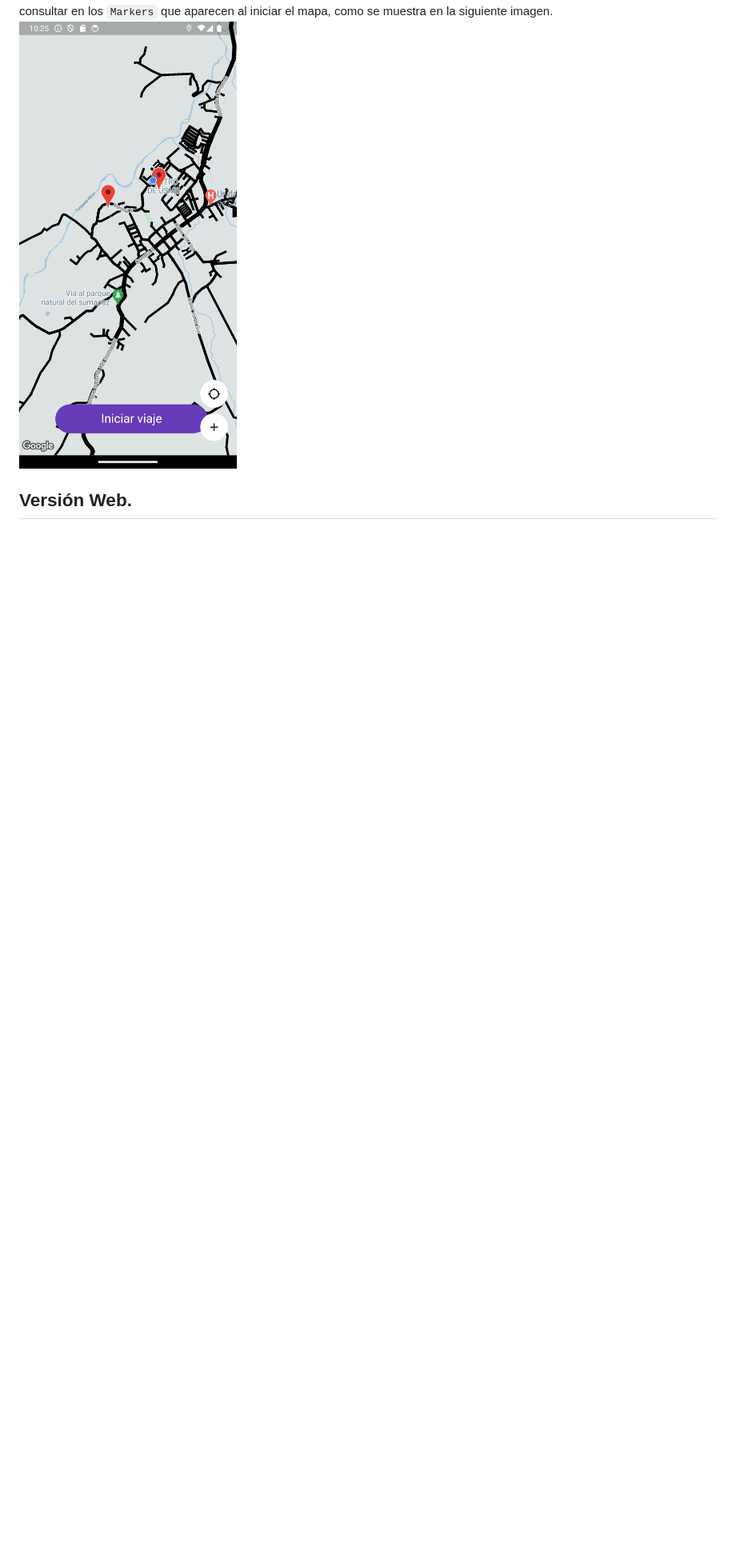
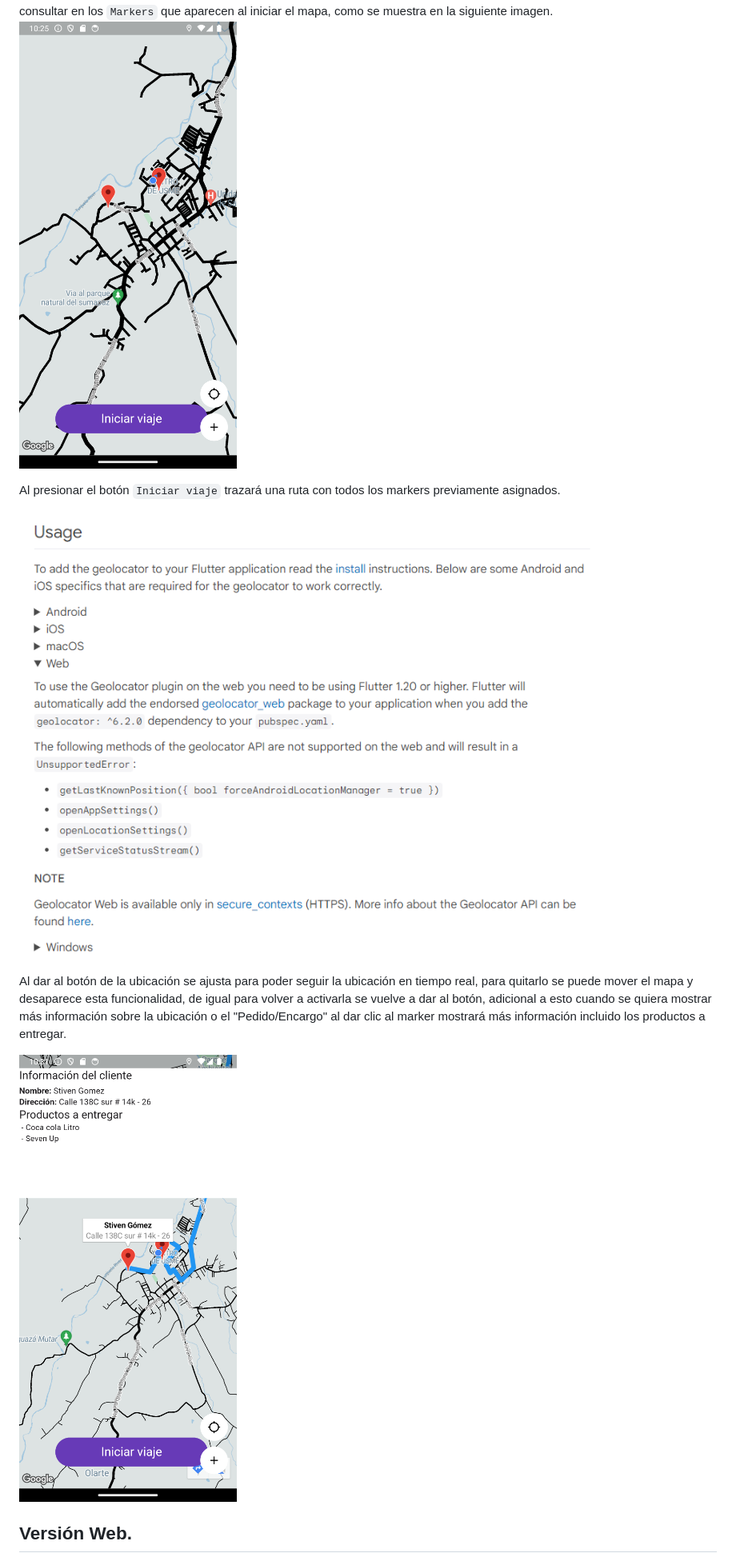
Before and after one commit to stivengm/prueba_digital_solution_flutter, a Markdown page: README.md, the part around the change. Shown: that part at 80% size. Rendered like a GitHub page; pictures changed too: docs/more_information_client.png (added); blank space fills up the shorter version.

Commit message:
FIX - Ajuste de documentación.

```diff
--- a/README.md
+++ b/README.md
@@ -15,6 +15,14 @@ Este proyecto está desarrollador en Flutter con el lenguaje de programación Da
 Se deja un APK para la prueba desde dispositivos Android dentro de la carpeta APK, se pide los permisos de la localización para poder saber la ubicación y setear la ubicación en el mapa. Ya hay unos datos como clientes o productos definidos que se podrán consultar en los `Markers` que aparecen al iniciar el mapa, como se muestra en la siguiente imagen.
 ![](docs/map_markers.png)
 
+Al presionar el botón `Iniciar viaje` trazará una ruta con todos los markers previamente asignados.
+
+![](docs/geolocator_documentation.png)
+
+Al dar al botón de la ubicación se ajusta para poder seguir la ubicación en tiempo real, para quitarlo se puede mover el mapa y desaparece esta funcionalidad, de igual para volver a activarla se vuelve a dar al botón, adicional a esto cuando se quiera mostrar más información sobre la ubicación o el "Pedido/Encargo" al dar clic al marker mostrará más información incluido los productos a entregar.
+
+![](docs/more_information_client.png)
+
 ## Versión Web.
 
 No hay plugin para obtener la ubicación del dispositivo en Web, por este motivo no se puede ejecutar en Web, en este caso se está usando el plugin `Geolocator` que tiene soporte para `Web` pero no se puede ejecutar en protocolo HTTP, sólo funciona en protocolo HTTPS, como lo indica su documentación oficial [Geolocator Documentación](https://pub.dev/packages/geolocator), de igual manera se adjunta imagen de la razón.
```
